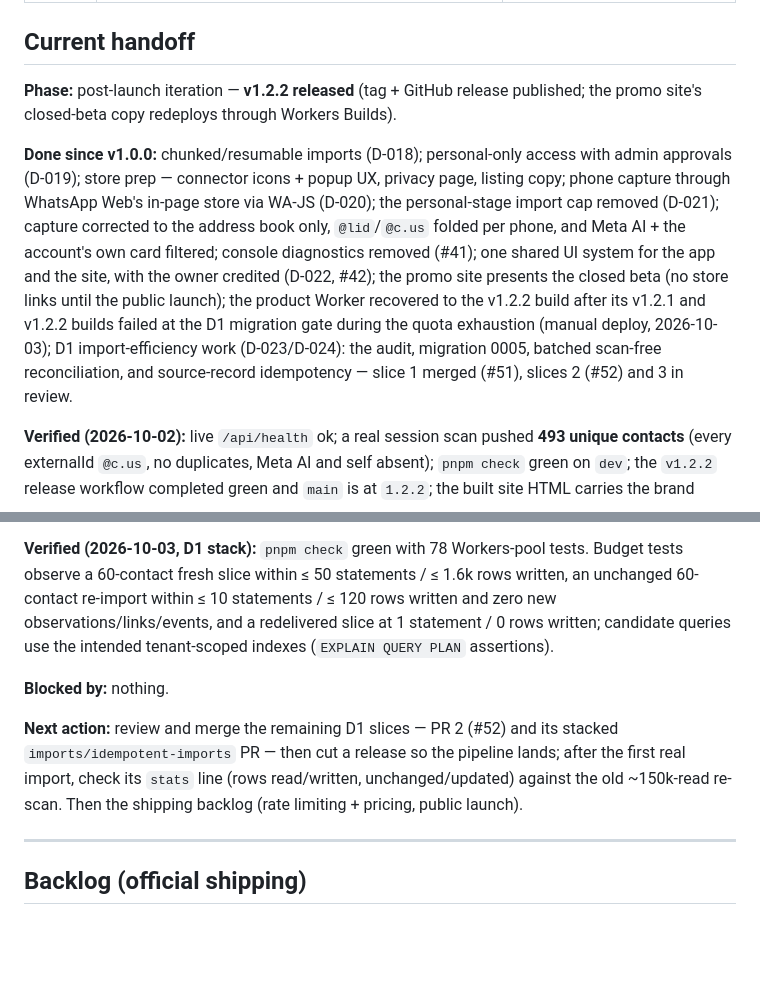
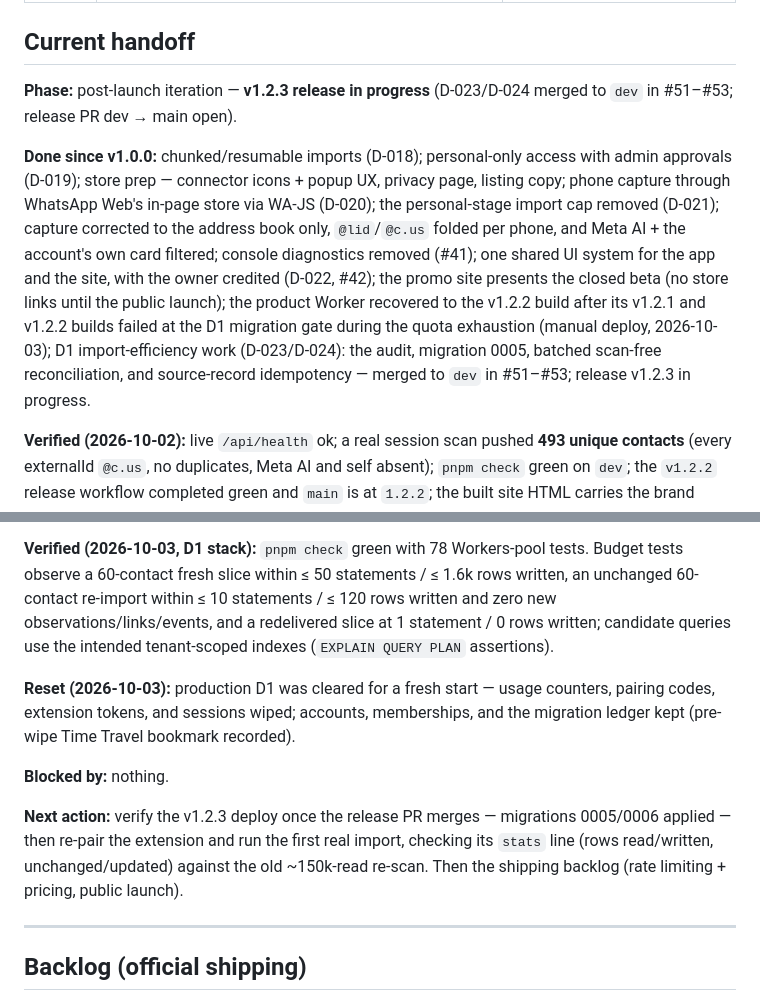
Before and after one commit to PrakashSewani/true-contact, a Markdown page: docs/status.md, 2 parts joined by grey strips. GitHub-like rendering; blank space fills up the shorter version.

Commit message:
Add v1.2.3 release notes and refresh the handoff
Changelog entries for the batched, idempotent import pipeline
(D-023/D-024) go under [Unreleased] so the release script moves them
into the v1.2.3 section at merge. The handoff records the merged
slices (#51-#53), the release in progress, the production D1 reset,
and the post-deploy verification as the next action.

Co-authored-by: CommandCodeBot <noreply@commandcode.ai>

```diff
--- a/docs/status.md
+++ b/docs/status.md
@@ -15,8 +15,8 @@ rule 4. Keep exactly one phase `in progress`.
 
 ## Current handoff
 
-**Phase:** post-launch iteration — **v1.2.2 released** (tag + GitHub release published; the promo
-site's closed-beta copy redeploys through Workers Builds).
+**Phase:** post-launch iteration — **v1.2.3 release in progress** (D-023/D-024 merged to `dev` in
+#51–#53; release PR dev → main open).
 
 **Done since v1.0.0:** chunked/resumable imports (D-018); personal-only access with admin
 approvals (D-019); store prep — connector icons + popup UX, privacy page, listing copy; phone
@@ -27,8 +27,8 @@ for the app and the site, with the owner credited (D-022, #42); the promo site p
 beta (no store links until the public launch); the product Worker recovered to the v1.2.2 build
 after its v1.2.1 and v1.2.2 builds failed at the D1 migration gate during the quota exhaustion
 (manual deploy, 2026-10-03); D1 import-efficiency work (D-023/D-024): the audit, migration 0005,
-batched scan-free reconciliation, and source-record idempotency — slice 1 merged (#51), slices 2
-(#52) and 3 in review.
+batched scan-free reconciliation, and source-record idempotency — merged to `dev` in #51–#53;
+release v1.2.3 in progress.
 
 **Verified (2026-10-02):** live `/api/health` ok; a real session scan pushed **493 unique
 contacts** (every externalId `@c.us`, no duplicates, Meta AI and self absent); `pnpm check` green
@@ -47,12 +47,16 @@ observe a 60-contact fresh slice within ≤ 50 statements / ≤ 1.6k rows writte
 observations/links/events, and a redelivered slice at 1 statement / 0 rows written; candidate
 queries use the intended tenant-scoped indexes (`EXPLAIN QUERY PLAN` assertions).
 
+**Reset (2026-10-03):** production D1 was cleared for a fresh start — usage counters, pairing
+codes, extension tokens, and sessions wiped; accounts, memberships, and the migration ledger kept
+(pre-wipe Time Travel bookmark recorded).
+
 **Blocked by:** nothing.
 
-**Next action:** review and merge the remaining D1 slices — PR 2 (#52) and its stacked
-`imports/idempotent-imports` PR — then cut a release so the pipeline lands; after the first real
-import, check its `stats` line (rows read/written, unchanged/updated) against the old
-~150k-read re-scan. Then the shipping backlog (rate limiting + pricing, public launch).
+**Next action:** verify the v1.2.3 deploy once the release PR merges — migrations 0005/0006
+applied — then re-pair the extension and run the first real import, checking its `stats` line
+(rows read/written, unchanged/updated) against the old ~150k-read re-scan. Then the shipping
+backlog (rate limiting + pricing, public launch).
 
 ---
 
```
Also changed, not shown: CHANGELOG.md (+13 -0 lines).
